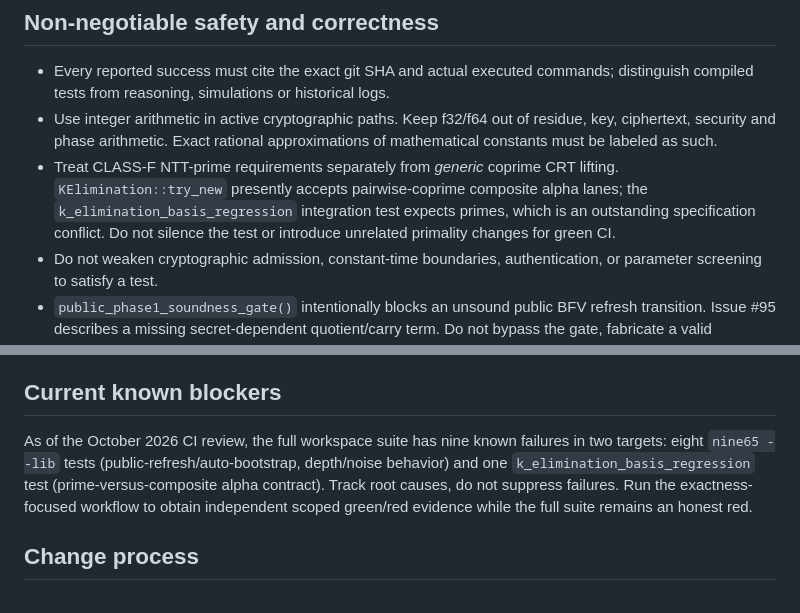
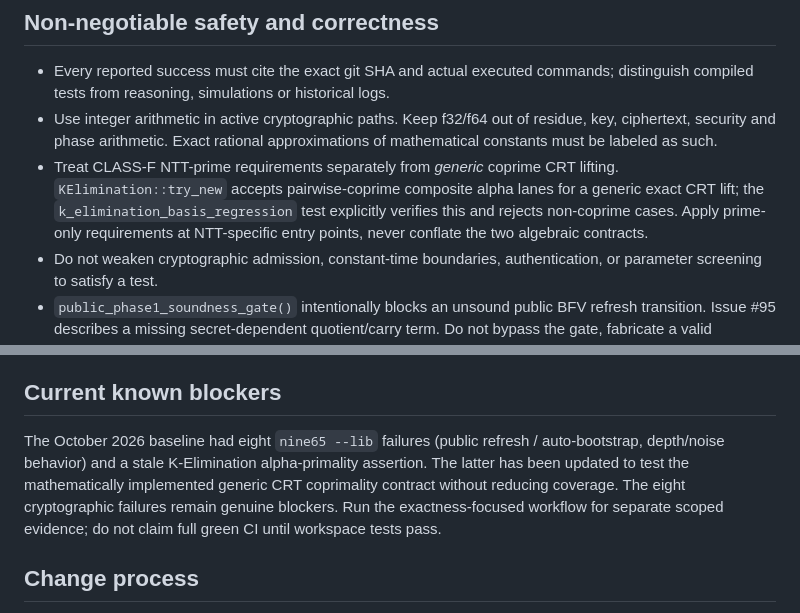
Before and after one commit to Skyelabz210/NINE65_v7, a Markdown page: .github/copilot-instructions.md, 2 parts joined by grey strips. GitHub-like rendering.

Commit message:
docs(copilot): reflect reconciled K-Elimination CRT contract

```diff
--- a/.github/copilot-instructions.md
+++ b/.github/copilot-instructions.md
@@ -6,7 +6,7 @@ NINE65 is a Rust workspace for exact integer/residue arithmetic, CRAM/CRT operat
 ## Non-negotiable safety and correctness
 - Every reported success must cite the exact git SHA and actual executed commands; distinguish compiled tests from reasoning, simulations or historical logs.
 - Use integer arithmetic in active cryptographic paths. Keep f32/f64 out of residue, key, ciphertext, security and phase arithmetic. Exact rational approximations of mathematical constants must be labeled as such.
-- Treat CLASS-F NTT-prime requirements separately from *generic* coprime CRT lifting. `KElimination::try_new` presently accepts pairwise-coprime composite alpha lanes; the `k_elimination_basis_regression` integration test expects primes, which is an outstanding specification conflict. Do not silence the test or introduce unrelated primality changes for green CI.
+- Treat CLASS-F NTT-prime requirements separately from *generic* coprime CRT lifting. `KElimination::try_new` accepts pairwise-coprime composite alpha lanes for a generic exact CRT lift; the `k_elimination_basis_regression` test explicitly verifies this and rejects non-coprime cases. Apply prime-only requirements at NTT-specific entry points, never conflate the two algebraic contracts.
 - Do not weaken cryptographic admission, constant-time boundaries, authentication, or parameter screening to satisfy a test.
 - `public_phase1_soundness_gate()` intentionally blocks an unsound public BFV refresh transition. Issue #95 describes a missing secret-dependent quotient/carry term. Do not bypass the gate, fabricate a valid bootstrap, or mark a test as passed without a mathematically valid construction and plaintext oracle.
 - Keep `WassanNoiseField` retirement distinct from active `exact_transcendentals::dyn_crt::WassanRing`. For the active ring, coefficient-wise addition and carry-aware positional integer addition are different operations. See issue #184 and `docs/WASSAN_A1_CONTRACT.md` when present.
@@ -27,7 +27,7 @@ NINE65 is a Rust workspace for exact integer/residue arithmetic, CRAM/CRT operat
 `.github/workflows/ci.yml` defines primary required CI; application-specific checks also run separately. A passing fast gate does not mean the full suite passed.
 
 ## Current known blockers
-As of the October 2026 CI review, the full workspace suite has nine known failures in two targets: eight `nine65 --lib` tests (public-refresh/auto-bootstrap, depth/noise behavior) and one `k_elimination_basis_regression` test (prime-versus-composite alpha contract). Track root causes, do not suppress failures. Run the exactness-focused workflow to obtain independent scoped green/red evidence while the full suite remains an honest red.
+The October 2026 baseline had eight `nine65 --lib` failures (public refresh / auto-bootstrap, depth/noise behavior) and a stale K-Elimination alpha-primality assertion. The latter has been updated to test the mathematically implemented generic CRT coprimality contract without reducing coverage. The eight cryptographic failures remain genuine blockers. Run the exactness-focused workflow for separate scoped evidence; do not claim full green CI until workspace tests pass.
 
 ## Change process
 Work on a feature branch, supply smallest valid change with regression tests, preserve all existing required checks, then open a PR describing observed failures, new results, remaining risks, and before/after evidence. Use a human-approved merge for changes to cryptographic semantics. Never include secrets, keys, private tenant data or full production ciphertexts in issues or logs.
```
